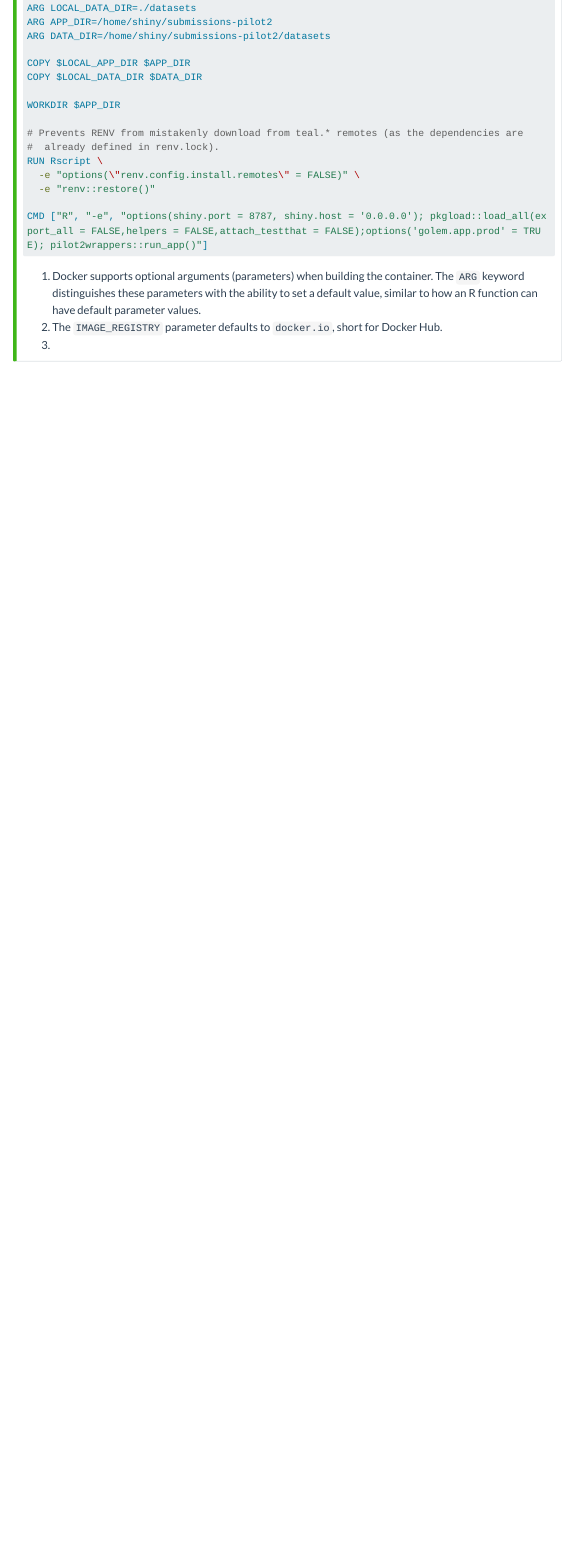
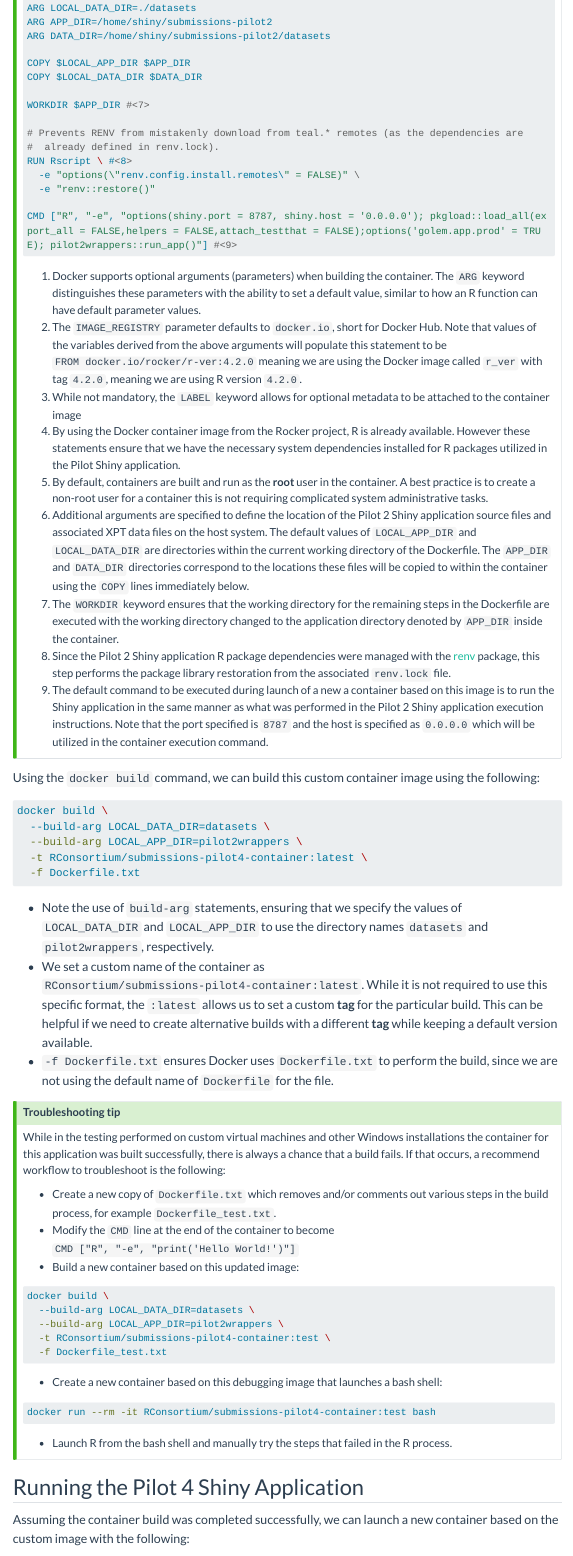
Before and after one commit to RConsortium/submissions-pilot4, a Quarto document (tech_session.qmd): the page in a window 1100 px wide, from 11900 px down. Rendered offline with R 4.5, knitr and Pandoc in place of Quarto, with nearby package versions; menus at the side of the page are left out; long lines of code are wrapped.

Commit message:
feat: update guide with pilot 4 steps

````diff
--- a/tech_session.qmd
+++ b/tech_session.qmd
@@ -369,17 +369,68 @@ ARG DATA_DIR=/home/shiny/submissions-pilot2/datasets
 COPY $LOCAL_APP_DIR $APP_DIR
 COPY $LOCAL_DATA_DIR $DATA_DIR
 
-WORKDIR $APP_DIR
+WORKDIR $APP_DIR #<7>
 
 # Prevents RENV from mistakenly download from teal.* remotes (as the dependencies are
 #  already defined in renv.lock).
-RUN Rscript \
+RUN Rscript \ #<8>
   -e "options(\"renv.config.install.remotes\" = FALSE)" \
   -e "renv::restore()"
 
-CMD ["R", "-e", "options(shiny.port = 8787, shiny.host = '0.0.0.0'); pkgload::load_all(export_all = FALSE,helpers = FALSE,attach_testthat = FALSE);options('golem.app.prod' = TRUE); pilot2wrappers::run_app()"]
+CMD ["R", "-e", "options(shiny.port = 8787, shiny.host = '0.0.0.0'); pkgload::load_all(export_all = FALSE,helpers = FALSE,attach_testthat = FALSE);options('golem.app.prod' = TRUE); pilot2wrappers::run_app()"] #<9>
 ```
 1. Docker supports optional arguments (parameters) when building the container. The `ARG` keyword distinguishes these parameters with the ability to set a default value, similar to how an R function can have default parameter values.
-2. The `IMAGE_REGISTRY` parameter defaults to `docker.io`, short for Docker Hub.
-3.
+2. The `IMAGE_REGISTRY` parameter defaults to `docker.io`, short for Docker Hub. Note that values of the variables derived from the above arguments will populate this statement to be `FROM docker.io/rocker/r-ver:4.2.0` meaning we are using the Docker image called `r_ver` with tag `4.2.0`, meaning we are using R version `4.2.0`.
+3. While not mandatory, the `LABEL` keyword allows for optional metadata to be attached to the container image
+4. By using the Docker container image from the Rocker project, R is already available. However these statements ensure that we have the necessary system dependencies installed for R packages utilized in the Pilot Shiny application.
+5. By default, containers are built and run as the **root** user in the container. A best practice is to create a non-root user for a container this is not requiring complicated system administrative tasks.
+6. Additional arguments are specified to define the location of the Pilot 2 Shiny application source files and associated XPT data files on the host system. The default values of `LOCAL_APP_DIR` and `LOCAL_DATA_DIR` are directories within the current working directory of the Dockerfile. The `APP_DIR` and `DATA_DIR` directories correspond to the locations these files will be copied to within the container using the `COPY` lines immediately below.
+7. The `WORKDIR` keyword ensures that the working directory for the remaining steps in the Dockerfile are executed with the working directory changed to the application directory denoted by `APP_DIR` inside the container.
+8. Since the Pilot 2 Shiny application R package dependencies were managed with the [renv](https://rstudio.github.io/renv/articles/renv.html) package, this step performs the package library restoration from the associated `renv.lock` file.
+9. The default command to be executed during launch of a new a container based on this image is to run the Shiny application in the same manner as what was performed in the Pilot 2 Shiny application execution instructions. Note that the port specified is `8787` and the host is specified as `0.0.0.0` which will be utilized in the container execution command.
 :::
+
+Using the `docker build` command, we can build this custom container image using the following:
+
+``` bash
+docker build \
+  --build-arg LOCAL_DATA_DIR=datasets \
+  --build-arg LOCAL_APP_DIR=pilot2wrappers \
+  -t RConsortium/submissions-pilot4-container:latest \
+  -f Dockerfile.txt
+```
+
+* Note the use of `build-arg` statements, ensuring that we specify the values of `LOCAL_DATA_DIR` and `LOCAL_APP_DIR` to use the directory names `datasets` and `pilot2wrappers`, respectively.
+* We set a custom name of the container as `RConsortium/submissions-pilot4-container:latest`. While it is not required to use this specific format, the `:latest` allows us to set a custom **tag** for the particular build. This can be helpful if we need to create alternative builds with a different **tag** while keeping a default version available.
+- `-f Dockerfile.txt` ensures Docker uses `Dockerfile.txt` to perform the build, since we are not using the default name of `Dockerfile` for the file.
+
+::: {.callout-tip collapse="false"}
+
+## Troubleshooting tip
+
+While in the testing performed on custom virtual machines and other Windows installations the container for this application was built successfully, there is always a chance that a build fails. If that occurs, a recommend workflow to troubleshoot is the following:
+
+* Create a new copy of `Dockerfile.txt` which removes and/or comments out various steps in the build process, for example `Dockerfile_test.txt`.
+* Modify the `CMD` line at the end of the container to become `CMD ["R", "-e", "print('Hello World!')"]`
+* Build a new container based on this updated image:
+
+``` bash
+docker build \
+  --build-arg LOCAL_DATA_DIR=datasets \
+  --build-arg LOCAL_APP_DIR=pilot2wrappers \
+  -t RConsortium/submissions-pilot4-container:test \
+  -f Dockerfile_test.txt
+```
+
+* Create a new container based on this debugging image that launches a bash shell:
+
+``` bash
+docker run --rm -it RConsortium/submissions-pilot4-container:test bash
+```
+
+* Launch R from the bash shell and manually try the steps that failed in the R process.
+:::
+
+## Running the Pilot 4 Shiny Application
+
+Assuming the container build was completed successfully, we can launch a new container based on the custom image with the following:
````
Also changed, not shown: tech_session.qmd (14 more changed lines).
